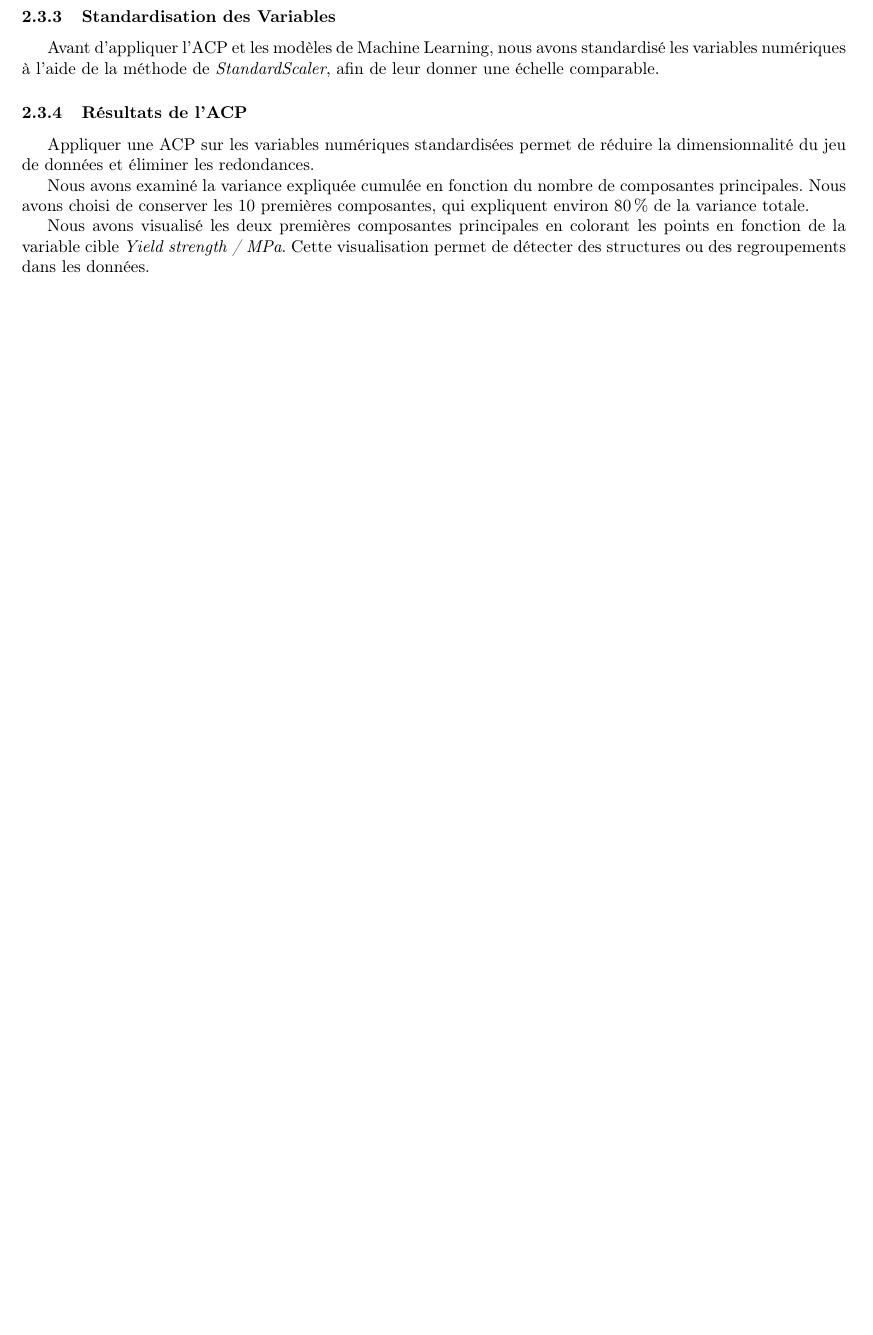
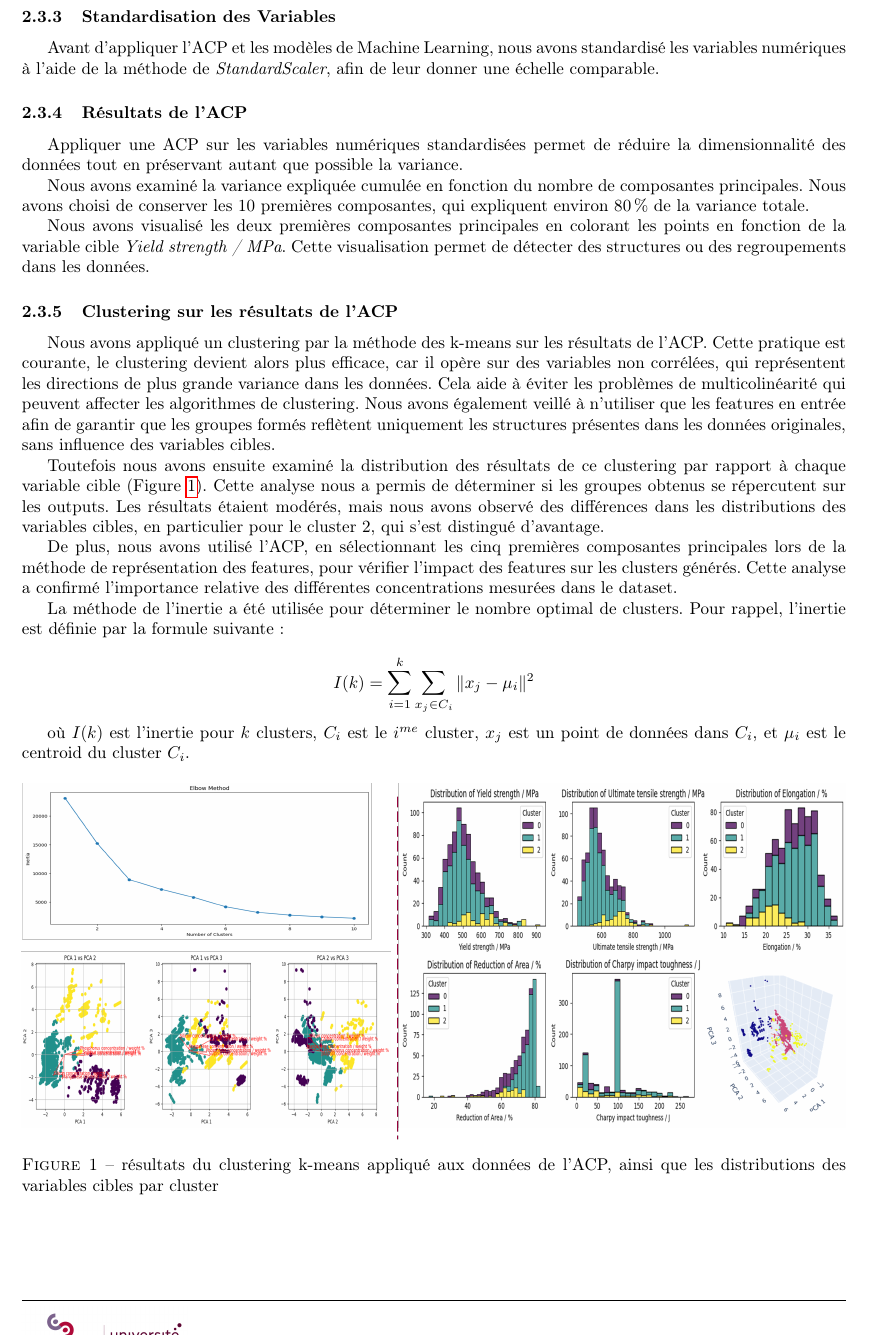
Before and after one commit to louisgthier/welding-quality-prediction, a LaTeX document (rapport.tex): part of page 4 of 6 before the commit and part of page 4 of 7 after it, cut so that both start at the same text, the shorter picture padded with empty space. The pictures show the PDF file rapport.pdf that the author committed with the source.

Commit message:
latex : ajout des résultats de clustering

```diff
--- a/rapport.tex
+++ b/rapport.tex
@@ -142,11 +142,33 @@ Avant d'appliquer l'ACP et les modèles de Machine Learning, nous avons standard
 
 \subsubsection{Résultats de l'ACP}
 
-Appliquer une ACP sur les variables numériques standardisées permet de réduire la dimensionnalité du jeu de données et éliminer les redondances.
+Appliquer une ACP sur les variables numériques standardisées permet de réduire la dimensionnalité des données tout en préservant autant que possible la variance.
 
 Nous avons examiné la variance expliquée cumulée en fonction du nombre de composantes principales. Nous avons choisi de conserver les 10 premières composantes, qui expliquent environ 80\,\% de la variance totale.
 
 Nous avons visualisé les deux premières composantes principales en colorant les points en fonction de la variable cible \textit{Yield strength / MPa}. Cette visualisation permet de détecter des structures ou des regroupements dans les données.
+
+\subsubsection{Clustering sur les résultats de l'ACP}
+Nous avons appliqué un clustering par la méthode des k-means sur les résultats de l'ACP. Cette pratique est courante, le clustering devient alors plus efficace, car il opère sur des variables non corrélées, qui représentent les directions de plus grande variance dans les données. Cela aide à éviter les problèmes de multicolinéarité qui peuvent affecter les algorithmes de clustering. Nous avons également veillé à n'utiliser que les features en entrée afin de garantir que les groupes formés reflètent uniquement les structures présentes dans les données originales, sans influence des variables cibles.
+
+Toutefois nous avons ensuite examiné la distribution des résultats de ce clustering par rapport à chaque variable cible (Figure~\ref{fig:inertia}). Cette analyse nous a permis de déterminer si les groupes obtenus se répercutent sur les outputs. Les résultats étaient modérés, mais nous avons observé des différences dans les distributions des variables cibles, en particulier pour le cluster 2, qui s'est distingué d'avantage.
+
+De plus, nous avons utilisé l'ACP, en sélectionnant les cinq premières composantes principales lors de la méthode de représentation des features, pour vérifier l'impact des features sur les clusters générés. Cette analyse a confirmé l'importance relative des différentes concentrations mesurées dans le dataset.
+
+La méthode de l'inertie a été utilisée pour déterminer le nombre optimal de clusters. Pour rappel, l'inertie est définie par la formule suivante :
+
+\[
+I(k) = \sum_{i=1}^{k} \sum_{x_j \in C_i} \| x_j - \mu_i \|^2
+\]
+
+où \(I(k)\) est l'inertie pour \(k\) clusters, \(C_i\) est le \(i^{ème}\) cluster, \(x_j\) est un point de données dans \(C_i\), et \(\mu_i\) est le centroid du cluster \(C_i\).
+
+\begin{figure}[H]
+    \centering
+    \includegraphics[width=\textwidth]{images/clustering.png}
+    \caption{résultats du clustering k-means appliqué aux données de l'ACP, ainsi que les distributions des variables cibles par cluster}
+    \label{fig:inertia}
+\end{figure}
 
 \section{Application des Algorithmes de Machine Learning}
 
```
Also changed, not shown: rapport.pdf, rapport.tex (2 more changed lines).
